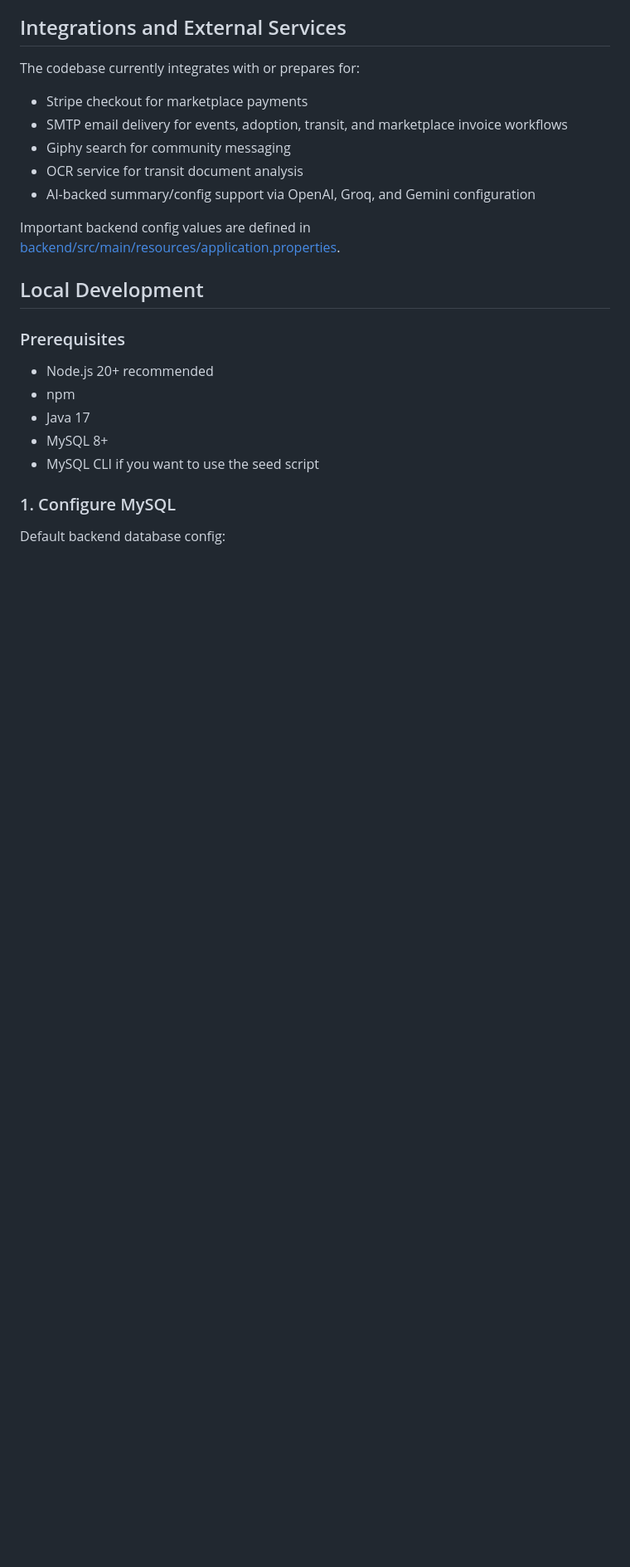
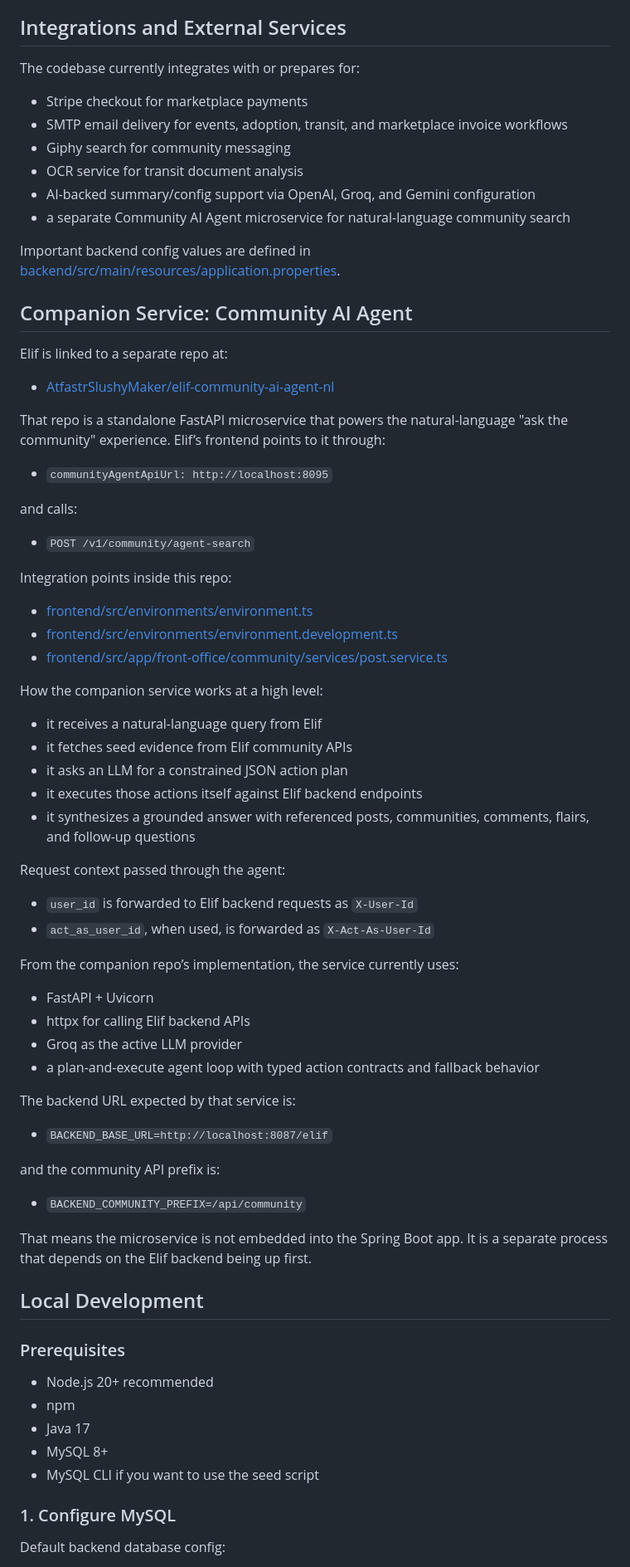
Before and after one commit to AtfastrSlushyMaker/Elif, a Markdown page: README.md, the part around one of its changes. Shown at 83% size. Rendered like a GitHub page; blank space fills up the shorter version.

Commit message:
docs: add Community AI Agent details and local setup instructions to README

```diff
--- a/README.md
+++ b/README.md
@@ -192,8 +192,59 @@ The codebase currently integrates with or prepares for:
 - Giphy search for community messaging
 - OCR service for transit document analysis
 - AI-backed summary/config support via OpenAI, Groq, and Gemini configuration
+- a separate Community AI Agent microservice for natural-language community search
 
 Important backend config values are defined in [backend/src/main/resources/application.properties](backend/src/main/resources/application.properties).
+
+## Companion Service: Community AI Agent
+
+Elif is linked to a separate repo at:
+
+- [AtfastrSlushyMaker/elif-community-ai-agent-nl](https://github.com/AtfastrSlushyMaker/elif-community-ai-agent-nl)
+
+That repo is a standalone FastAPI microservice that powers the natural-language "ask the community" experience. Elif’s frontend points to it through:
+
+- `communityAgentApiUrl: http://localhost:8095`
+
+and calls:
+
+- `POST /v1/community/agent-search`
+
+Integration points inside this repo:
+
+- [frontend/src/environments/environment.ts](frontend/src/environments/environment.ts)
+- [frontend/src/environments/environment.development.ts](frontend/src/environments/environment.development.ts)
+- [frontend/src/app/front-office/community/services/post.service.ts](frontend/src/app/front-office/community/services/post.service.ts)
+
+How the companion service works at a high level:
+
+- it receives a natural-language query from Elif
+- it fetches seed evidence from Elif community APIs
+- it asks an LLM for a constrained JSON action plan
+- it executes those actions itself against Elif backend endpoints
+- it synthesizes a grounded answer with referenced posts, communities, comments, flairs, and follow-up questions
+
+Request context passed through the agent:
+
+- `user_id` is forwarded to Elif backend requests as `X-User-Id`
+- `act_as_user_id`, when used, is forwarded as `X-Act-As-User-Id`
+
+From the companion repo’s implementation, the service currently uses:
+
+- FastAPI + Uvicorn
+- httpx for calling Elif backend APIs
+- Groq as the active LLM provider
+- a plan-and-execute agent loop with typed action contracts and fallback behavior
+
+The backend URL expected by that service is:
+
+- `BACKEND_BASE_URL=http://localhost:8087/elif`
+
+and the community API prefix is:
+
+- `BACKEND_COMMUNITY_PREFIX=/api/community`
+
+That means the microservice is not embedded into the Spring Boot app. It is a separate process that depends on the Elif backend being up first.
 
 ## Local Development
 
```
Also changed, not shown: other parts of README.md (+33 -0 lines).
